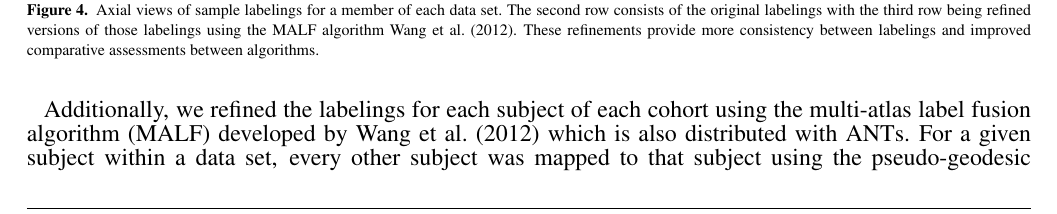
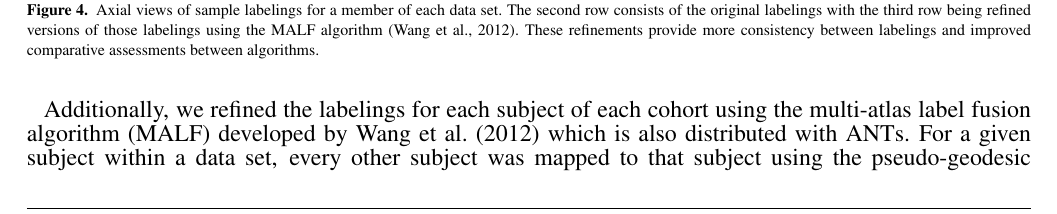
Before and after one commit to nguyenthaibinh/BSplineMorphisms, a LaTeX document (paper.tex): part of page 11 of 17, cut so that both start at the same text. Compiled offline with pdfLaTeX.

Commit message:
BUG:  Another missed parentheses.

```diff
--- a/paper.tex
+++ b/paper.tex
@@ -819,7 +819,7 @@ geodesic approach is given in Figure \ref{fig:pseudo_geodesic}.
   \includegraphics[width=0.95\textwidth]{labels.jpg}
   \caption{Axial views of sample labelings for a member of each data set.
   The second row consists of the original labelings with the third row being
-  refined versions of those labelings using the MALF algorithm \cite{wang2012}.
+  refined versions of those labelings using the MALF algorithm \citep{wang2012}.
   These refinements provide more consistency between labelings and improved
   comparative assessments between algorithms.
   }
```
